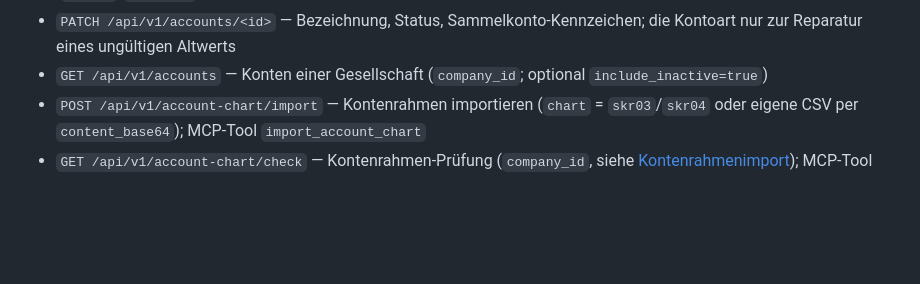
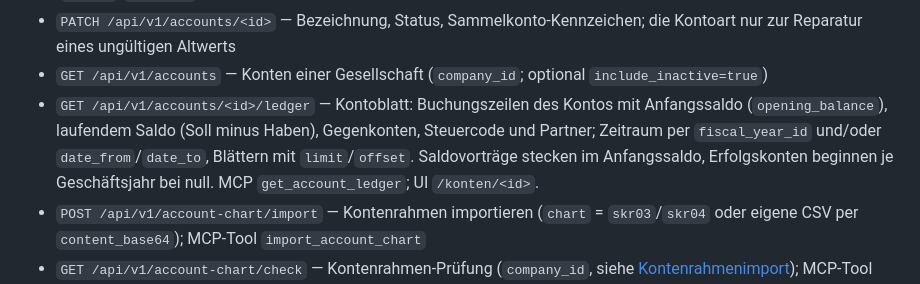
Before and after one commit to unikinCK/OpenBuchhaltung, a Markdown page: README.md, the part around the change. GitHub-like rendering; blank space fills up the shorter version.

Commit message:
Kontoblatt dokumentiert (CHANGELOG, README, Umsetzungsplan)
Co-Authored-By: Claude Opus 5.5 <noreply@anthropic.com>

```diff
--- a/README.md
+++ b/README.md
@@ -1106,6 +1106,11 @@ Basis-Endpunkte:
 - `PATCH /api/v1/accounts/<id>` — Bezeichnung, Status, Sammelkonto-Kennzeichen; die Kontoart
   nur zur Reparatur eines ungültigen Altwerts
 - `GET /api/v1/accounts` — Konten einer Gesellschaft (`company_id`; optional `include_inactive=true`)
+- `GET /api/v1/accounts/<id>/ledger` — Kontoblatt: Buchungszeilen des Kontos mit
+  Anfangssaldo (`opening_balance`), laufendem Saldo (Soll minus Haben), Gegenkonten,
+  Steuercode und Partner; Zeitraum per `fiscal_year_id` und/oder `date_from`/`date_to`,
+  Blättern mit `limit`/`offset`. Saldovorträge stecken im Anfangssaldo, Erfolgskonten
+  beginnen je Geschäftsjahr bei null. MCP `get_account_ledger`; UI `/konten/<id>`.
 - `POST /api/v1/account-chart/import` — Kontenrahmen importieren (`chart` = `skr03`/`skr04`
   oder eigene CSV per `content_base64`); MCP-Tool `import_account_chart`
 - `GET /api/v1/account-chart/check` — Kontenrahmen-Prüfung (`company_id`, siehe
```
Also changed, not shown: CHANGELOG.md (+14 -0 lines), docs/umsetzungsplan.md (+6 -0 lines).
